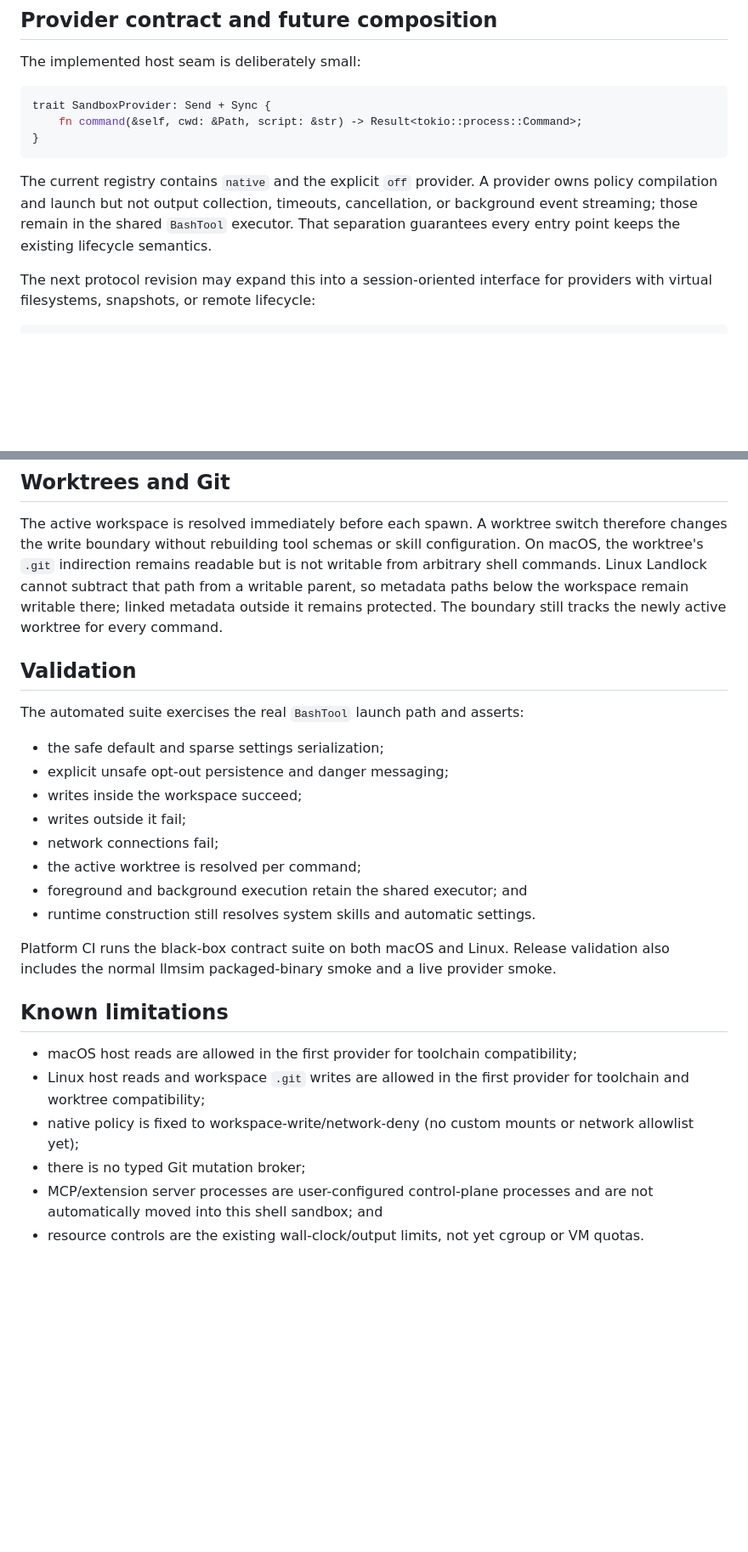
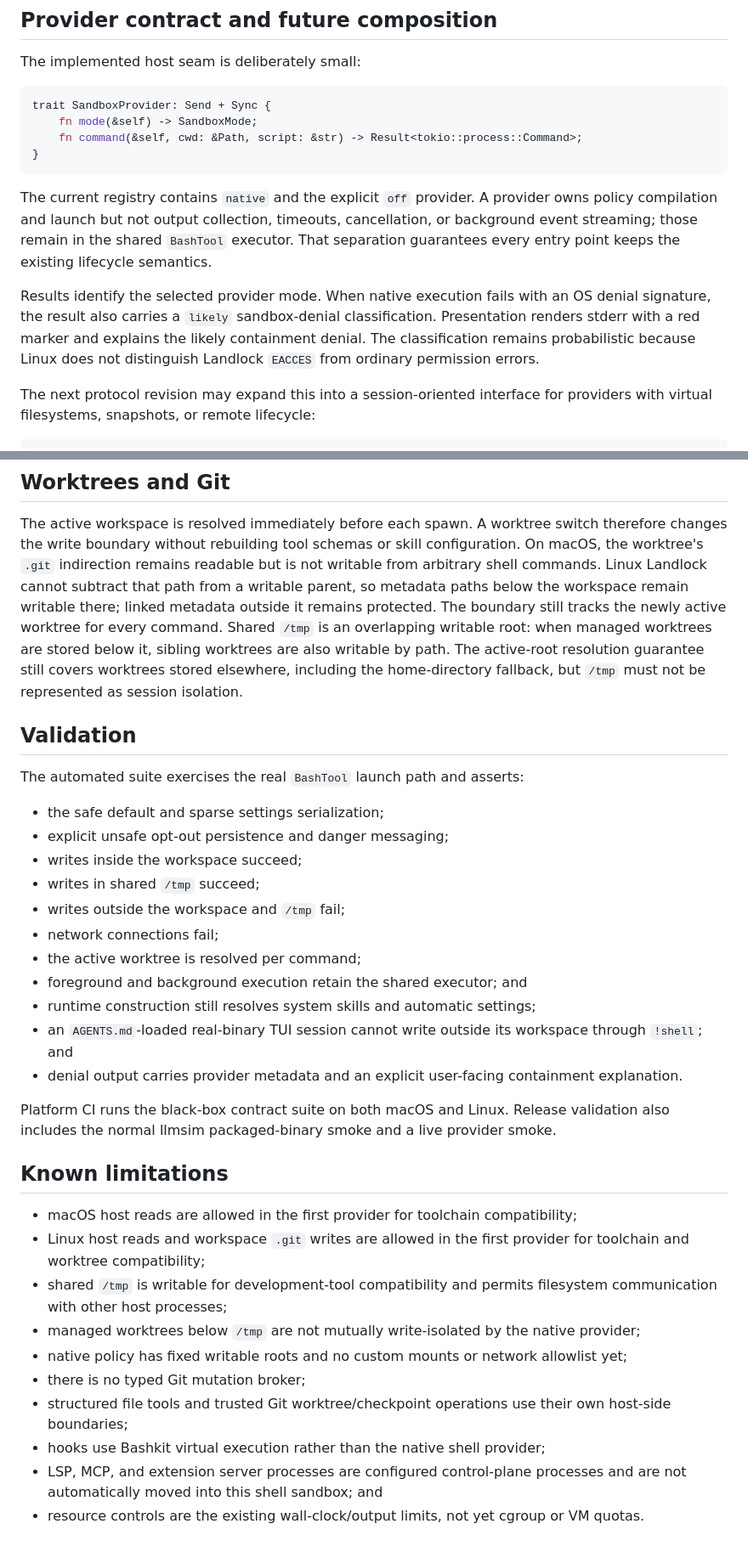
Before and after one commit to everruns/yolop, a Markdown page: specs/sandboxing.md, 2 parts joined by grey strips. Shown at 85% size. Drawn GitHub-style; blank space fills up the shorter version.

Commit message:
feat(sandbox): improve denial visibility and temp support

````diff
--- a/specs/sandboxing.md
+++ b/specs/sandboxing.md
@@ -92,6 +94,7 @@ The implemented host seam is deliberately small:
 
 ```rust
 trait SandboxProvider: Send + Sync {
+    fn mode(&self) -> SandboxMode;
     fn command(&self, cwd: &Path, script: &str) -> Result<tokio::process::Command>;
 }
 ```
@@ -101,6 +104,12 @@ provider owns policy compilation and launch but not output collection,
 timeouts, cancellation, or background event streaming; those remain in the
 shared `BashTool` executor. That separation guarantees every entry point keeps
 the existing lifecycle semantics.
+
+Results identify the selected provider mode. When native execution fails with
+an OS denial signature, the result also carries a `likely` sandbox-denial
+classification. Presentation renders stderr with a red marker and explains the
+likely containment denial. The classification remains probabilistic because
+Linux does not distinguish Landlock `EACCES` from ordinary permission errors.
 
 The next protocol revision may expand this into a session-oriented interface
 for providers with virtual filesystems, snapshots, or remote lifecycle:
@@ -162,6 +171,11 @@ readable but is not writable from arbitrary shell commands. Linux Landlock
 cannot subtract that path from a writable parent, so metadata paths below the
 workspace remain writable there; linked metadata outside it remains protected.
 The boundary still tracks the newly active worktree for every command.
+Shared `/tmp` is an overlapping writable root: when managed worktrees are
+stored below it, sibling worktrees are also writable by path. The active-root
+resolution guarantee still covers worktrees stored elsewhere, including the
+home-directory fallback, but `/tmp` must not be represented as session
+isolation.
 
 ## Validation
 
@@ -170,11 +184,16 @@ The automated suite exercises the real `BashTool` launch path and asserts:
 - the safe default and sparse settings serialization;
 - explicit unsafe opt-out persistence and danger messaging;
 - writes inside the workspace succeed;
-- writes outside it fail;
+- writes in shared `/tmp` succeed;
+- writes outside the workspace and `/tmp` fail;
 - network connections fail;
 - the active worktree is resolved per command;
 - foreground and background execution retain the shared executor; and
-- runtime construction still resolves system skills and automatic settings.
+- runtime construction still resolves system skills and automatic settings;
+- an `AGENTS.md`-loaded real-binary TUI session cannot write outside its
+  workspace through `!shell`; and
+- denial output carries provider metadata and an explicit user-facing
+  containment explanation.
 
 Platform CI runs the black-box contract suite on both macOS and Linux. Release
 validation also includes the normal llmsim packaged-binary smoke and a live
@@ -186,10 +205,17 @@ provider smoke.
   compatibility;
 - Linux host reads and workspace `.git` writes are allowed in the first
   provider for toolchain and worktree compatibility;
-- native policy is fixed to workspace-write/network-deny (no custom mounts or
-  network allowlist yet);
+- shared `/tmp` is writable for development-tool compatibility and permits
+  filesystem communication with other host processes;
+- managed worktrees below `/tmp` are not mutually write-isolated by the native
+  provider;
+- native policy has fixed writable roots and no custom mounts or network
+  allowlist yet;
 - there is no typed Git mutation broker;
-- MCP/extension server processes are user-configured control-plane processes
-  and are not automatically moved into this shell sandbox; and
+- structured file tools and trusted Git worktree/checkpoint operations use
+  their own host-side boundaries;
+- hooks use Bashkit virtual execution rather than the native shell provider;
+- LSP, MCP, and extension server processes are configured control-plane
+  processes and are not automatically moved into this shell sandbox; and
 - resource controls are the existing wall-clock/output limits, not yet cgroup
   or VM quotas.
````
Also changed, not shown: other parts of specs/sandboxing.md (+12 -10 lines), README.md (+5 -4 lines), specs/documentation.md (+30 -2 lines), docs/features/sandboxing/sandbox-denial.gif (added), 11 other files.
